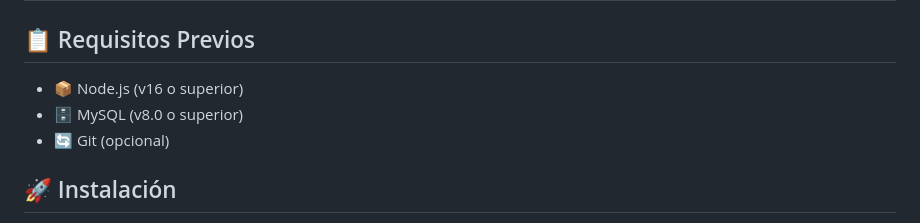
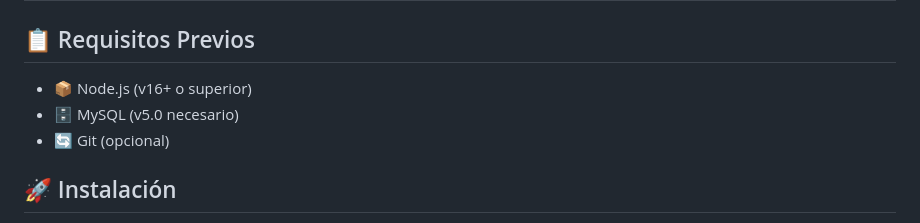
Before and after one commit to Afthedark/mchicken_api_node, a Markdown page: README.md, the part around the change. GitHub-like rendering.

Commit message:
update readme new 2

```diff
--- a/README.md
+++ b/README.md
@@ -1,8 +1,8 @@
 # 🍗 MChicken API - Sistema de Gestión
 
 ## 📋 Requisitos Previos
-- 📦 Node.js (v16 o superior)
-- 🗄️ MySQL (v8.0 o superior)
+- 📦 Node.js (v16+ o superior)
+- 🗄️ MySQL (v5.0 necesario)
 - 🔄 Git (opcional)
 
 ## 🚀 Instalación
```
